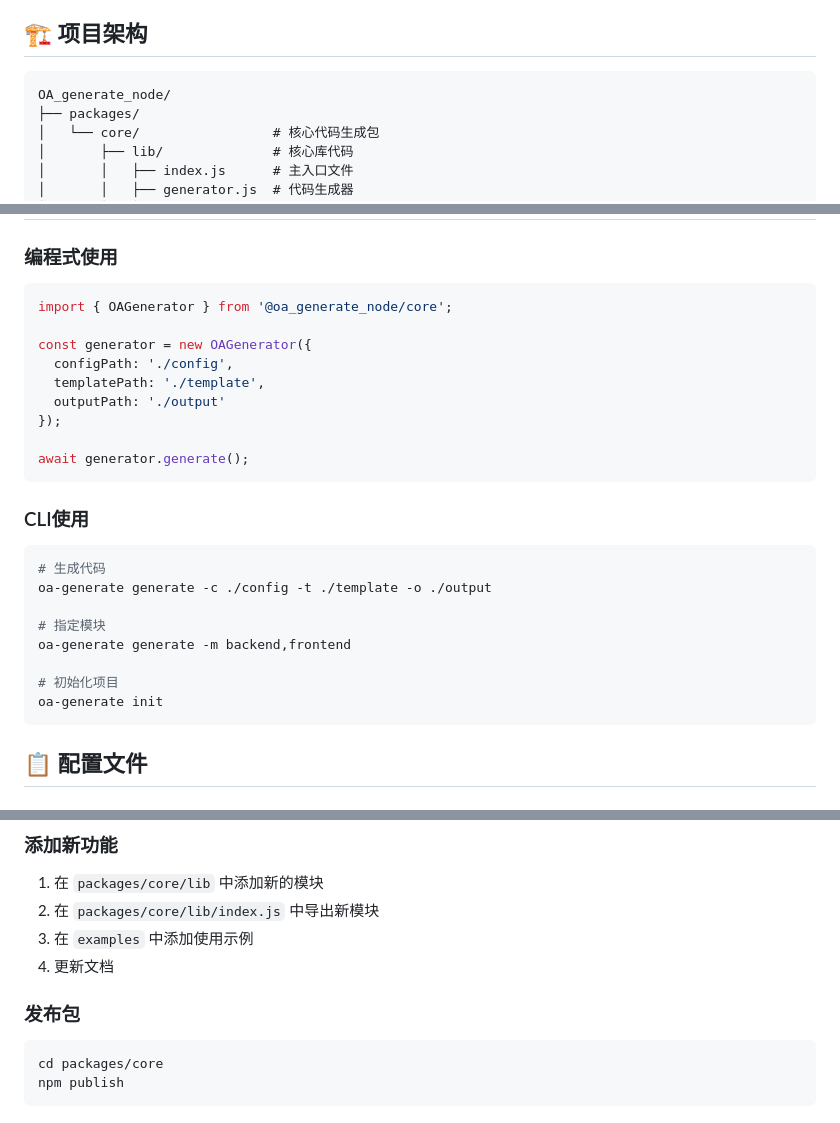
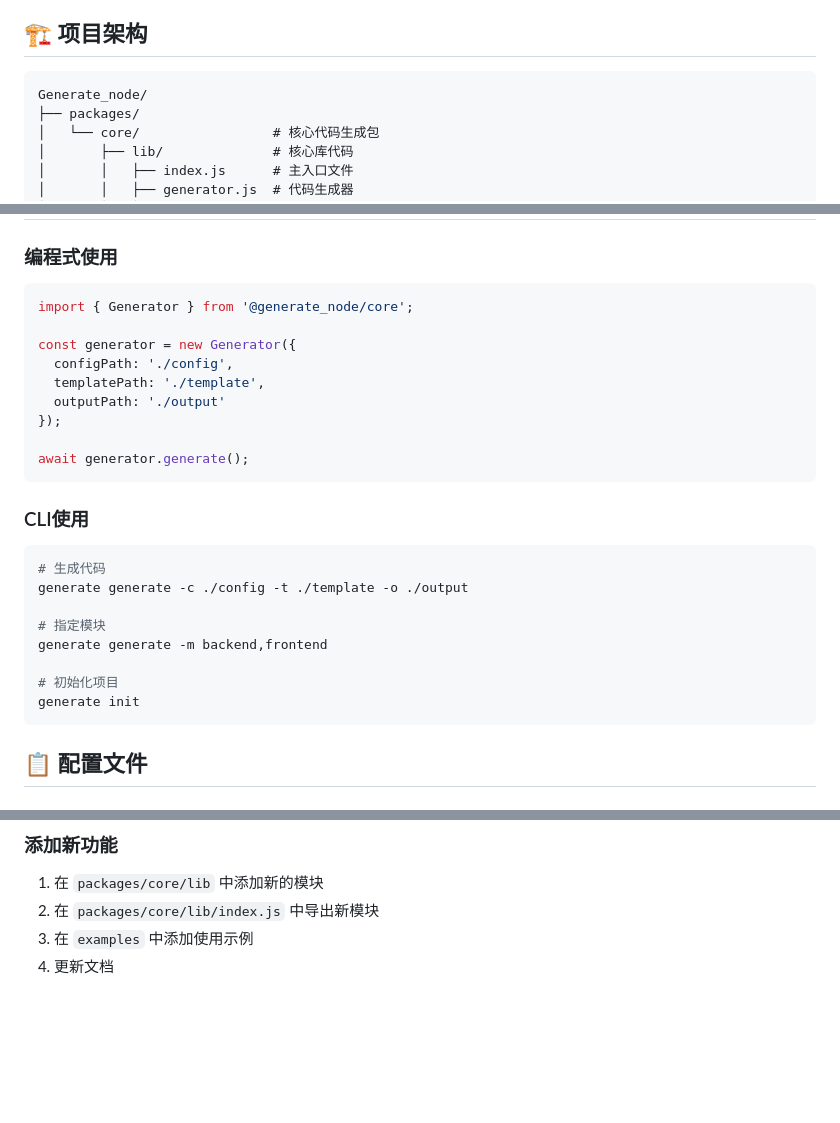
Before and after one commit to Zhz4/generate_node, a Markdown page: README.md, 3 parts joined by grey strips. GitHub-like rendering; blank space fills up the shorter version.

Commit message:
📃 docs: update readme

````diff
--- a/README.md
+++ b/README.md
@@ -5,7 +5,7 @@
 ## 🏗️ 项目架构
 
 ```
-OA_generate_node/
+Generate_node/
 ├── packages/
 │   └── core/                 # 核心代码生成包
 │       ├── lib/              # 核心库代码
@@ -92,9 +92,9 @@ pnpm add @generate_node/core
 ### 编程式使用
 
 ```javascript
-import { OAGenerator } from '@oa_generate_node/core';
+import { Generator } from '@generate_node/core';
 
-const generator = new OAGenerator({
+const generator = new Generator({
   configPath: './config',
   templatePath: './template',
   outputPath: './output'
@@ -107,13 +107,13 @@ await generator.generate();
 
 ```bash
 # 生成代码
-oa-generate generate -c ./config -t ./template -o ./output
+generate generate -c ./config -t ./template -o ./output
 
 # 指定模块
-oa-generate generate -m backend,frontend
+generate generate -m backend,frontend
 
 # 初始化项目
-oa-generate init
+generate init
 ```
 
 ## 📋 配置文件
@@ -145,10 +145,3 @@ oa-generate init
 2. 在 `packages/core/lib/index.js` 中导出新模块
 3. 在 `examples` 中添加使用示例
 4. 更新文档
-
-### 发布包
-
-```bash
-cd packages/core
-npm publish
-```
````
Also changed, not shown: other parts of README.md (+1 -1 lines).
